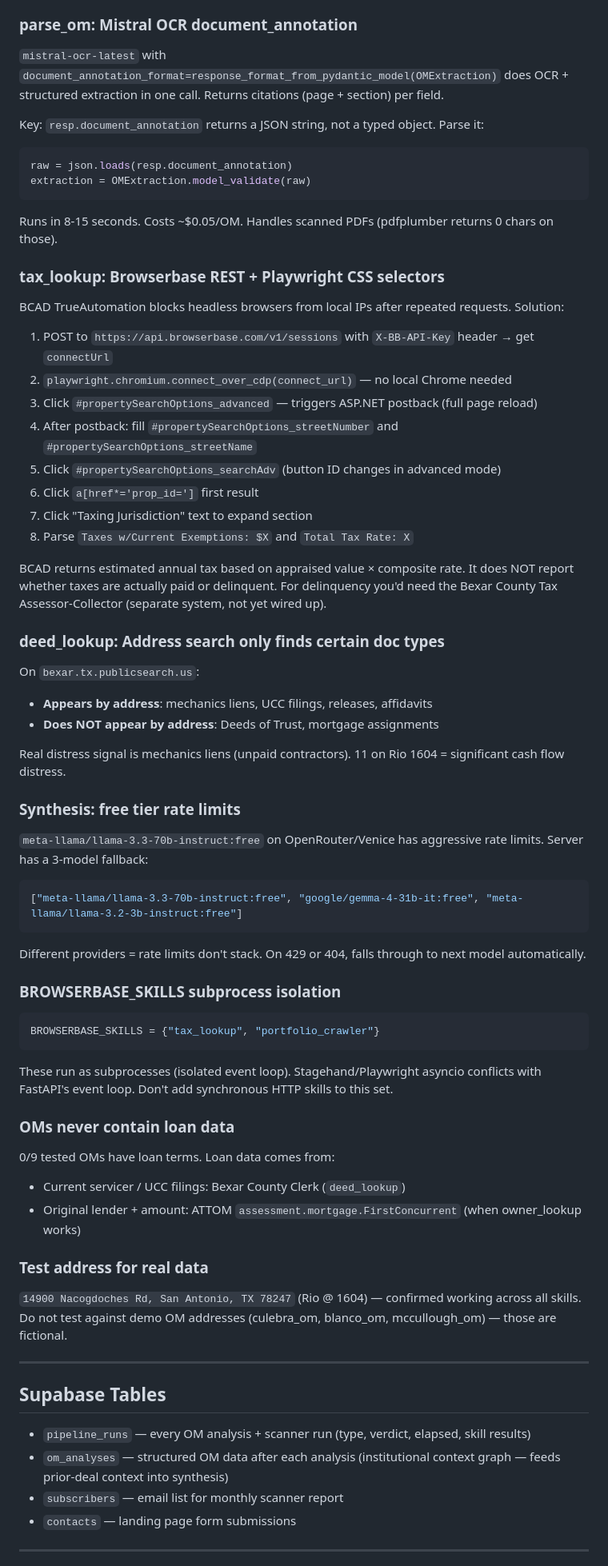
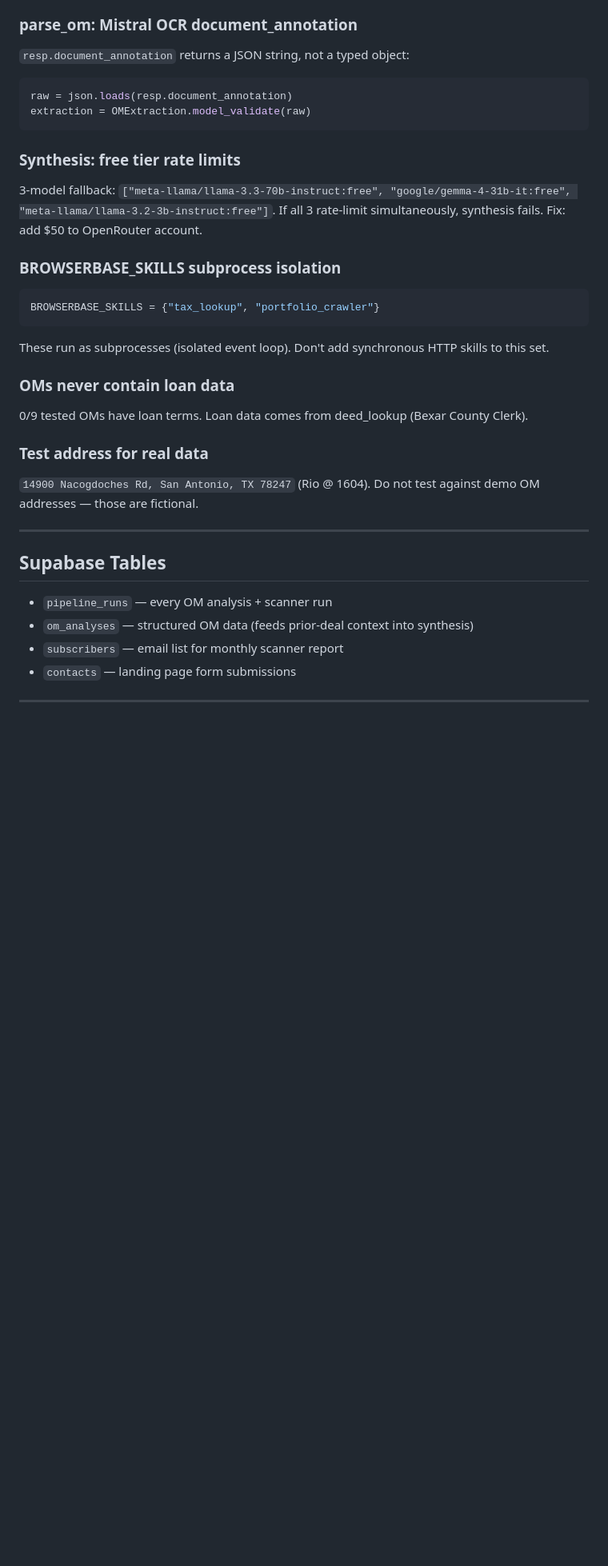
Before and after one commit to gurnoornatt/yard, a Markdown page: ONBOARDING.md, the part around one of its changes. Shown at 80% size. GitHub-like rendering; blank space fills up the shorter version.

````diff
--- a/ONBOARDING.md
+++ b/ONBOARDING.md
@@ -144,70 +170,36 @@ Never claim a skill "works" without a passing eval.
 ### parse_om: Mistral OCR document_annotation
 
-`mistral-ocr-latest` with `document_annotation_format=response_format_from_pydantic_model(OMExtraction)` does OCR + structured extraction in one call. Returns citations (page + section) per field.
-
-Key: `resp.document_annotation` returns a JSON string, not a typed object. Parse it:
+`resp.document_annotation` returns a JSON string, not a typed object:
 ```python
 raw = json.loads(resp.document_annotation)
 extraction = OMExtraction.model_validate(raw)
 ```
 
-Runs in 8-15 seconds. Costs ~$0.05/OM. Handles scanned PDFs (pdfplumber returns 0 chars on those).
-
-### tax_lookup: Browserbase REST + Playwright CSS selectors
-
-BCAD TrueAutomation blocks headless browsers from local IPs after repeated requests. Solution:
-
-1. POST to `https://api.browserbase.com/v1/sessions` with `X-BB-API-Key` header → get `connectUrl`
-2. `playwright.chromium.connect_over_cdp(connect_url)` — no local Chrome needed
-3. Click `#propertySearchOptions_advanced` — triggers ASP.NET postback (full page reload)
-4. After postback: fill `#propertySearchOptions_streetNumber` and `#propertySearchOptions_streetName`
-5. Click `#propertySearchOptions_searchAdv` (button ID changes in advanced mode)
-6. Click `a[href*='prop_id=']` first result
-7. Click "Taxing Jurisdiction" text to expand section
-8. Parse `Taxes w/Current Exemptions: $X` and `Total Tax Rate: X`
-
-BCAD returns estimated annual tax based on appraised value × composite rate. It does NOT report whether taxes are actually paid or delinquent. For delinquency you'd need the Bexar County Tax Assessor-Collector (separate system, not yet wired up).
-
-### deed_lookup: Address search only finds certain doc types
-
-On `bexar.tx.publicsearch.us`:
-- **Appears by address**: mechanics liens, UCC filings, releases, affidavits
-- **Does NOT appear by address**: Deeds of Trust, mortgage assignments
-
-Real distress signal is mechanics liens (unpaid contractors). 11 on Rio 1604 = significant cash flow distress.
-
 ### Synthesis: free tier rate limits
 
-`meta-llama/llama-3.3-70b-instruct:free` on OpenRouter/Venice has aggressive rate limits. Server has a 3-model fallback:
-```python
-["meta-llama/llama-3.3-70b-instruct:free", "google/gemma-4-31b-it:free", "meta-llama/llama-3.2-3b-instruct:free"]
-```
-Different providers = rate limits don't stack. On 429 or 404, falls through to next model automatically.
+3-model fallback: `["meta-llama/llama-3.3-70b-instruct:free", "google/gemma-4-31b-it:free", "meta-llama/llama-3.2-3b-instruct:free"]`. If all 3 rate-limit simultaneously, synthesis fails. Fix: add $50 to OpenRouter account.
 
 ### BROWSERBASE_SKILLS subprocess isolation
 
 ```python
 BROWSERBASE_SKILLS = {"tax_lookup", "portfolio_crawler"}
 ```
-
-These run as subprocesses (isolated event loop). Stagehand/Playwright asyncio conflicts with FastAPI's event loop. Don't add synchronous HTTP skills to this set.
+These run as subprocesses (isolated event loop). Don't add synchronous HTTP skills to this set.
 
 ### OMs never contain loan data
 
-0/9 tested OMs have loan terms. Loan data comes from:
-- Current servicer / UCC filings: Bexar County Clerk (`deed_lookup`)
-- Original lender + amount: ATTOM `assessment.mortgage.FirstConcurrent` (when owner_lookup works)
+0/9 tested OMs have loan terms. Loan data comes from deed_lookup (Bexar County Clerk).
 
 ### Test address for real data
 
-`14900 Nacogdoches Rd, San Antonio, TX 78247` (Rio @ 1604) — confirmed working across all skills. Do not test against demo OM addresses (culebra_om, blanco_om, mccullough_om) — those are fictional.
+`14900 Nacogdoches Rd, San Antonio, TX 78247` (Rio @ 1604). Do not test against demo OM addresses — those are fictional.
 
 ---
 
 ## Supabase Tables
 
-- `pipeline_runs` — every OM analysis + scanner run (type, verdict, elapsed, skill results)
-- `om_analyses` — structured OM data after each analysis (institutional context graph — feeds prior-deal context into synthesis)
+- `pipeline_runs` — every OM analysis + scanner run
+- `om_analyses` — structured OM data (feeds prior-deal context into synthesis)
 - `subscribers` — email list for monthly scanner report
 - `contacts` — landing page form submissions
 
````
Also changed, not shown: other parts of ONBOARDING.md (+87 -50 lines).
